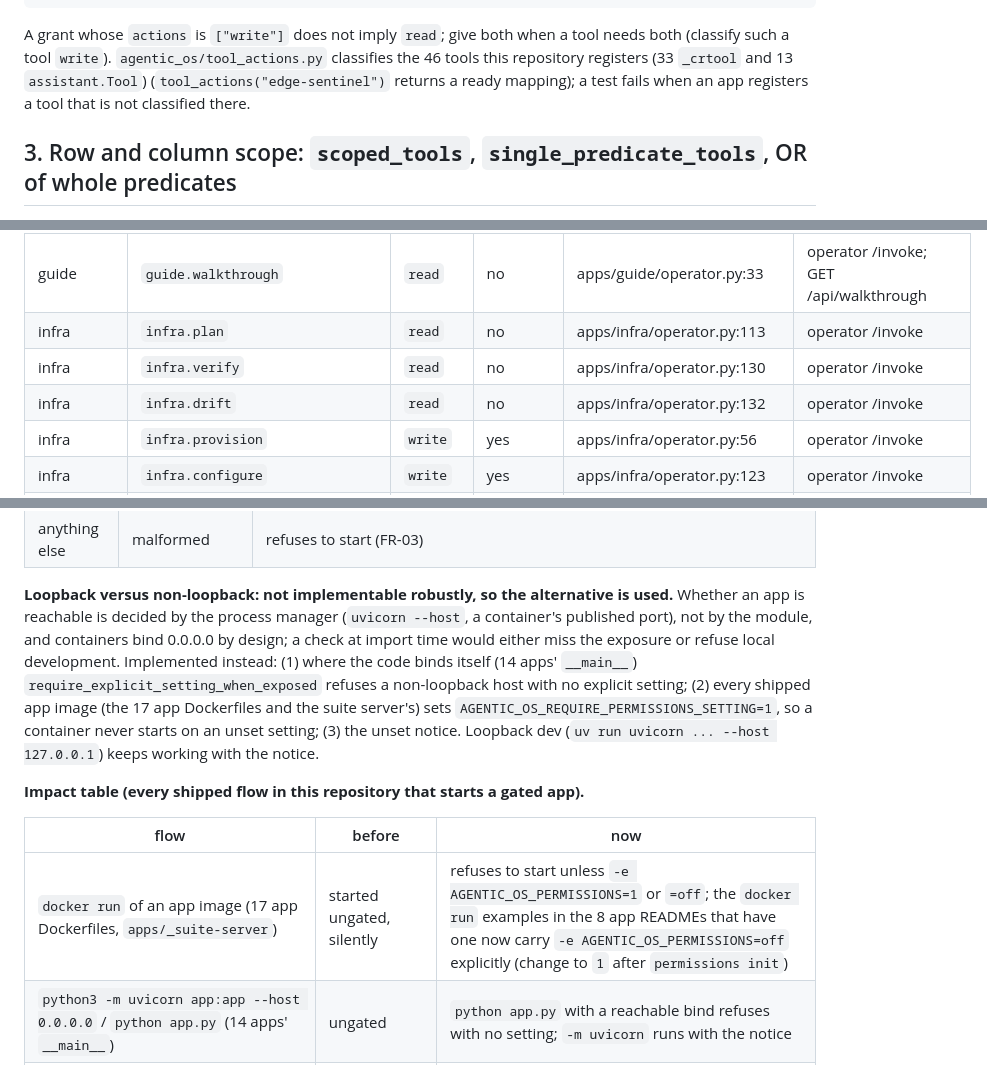
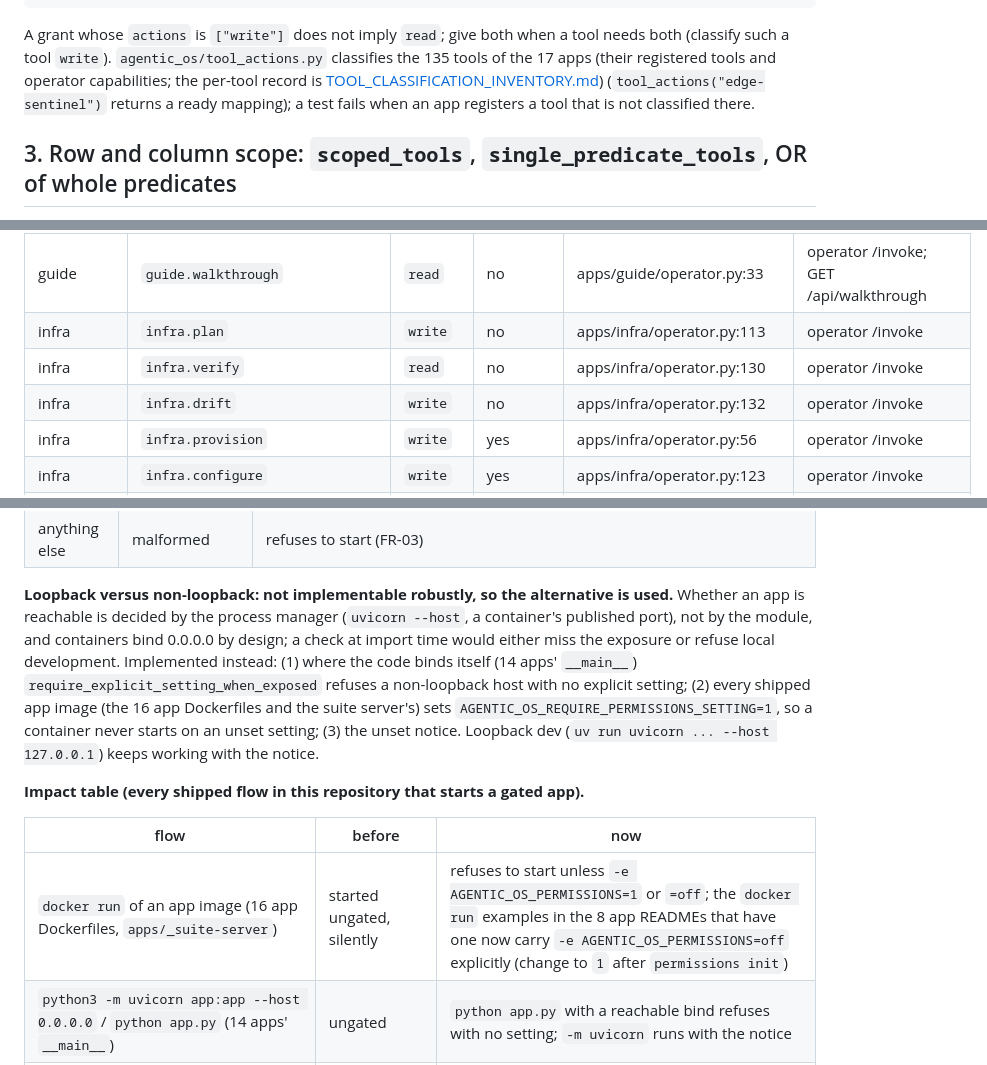
Before and after one commit to redevops-io/agentic-os, a Markdown page: docs/PERMISSIONS_MIGRATION.md, 3 parts joined by grey strips. Rendered like a GitHub page.

Commit message:
docs: correct tool, Dockerfile and section counts in the permissions guide
- Section 2 said `tool_actions.py` classifies 46 tools; it classifies 135 (the registered tools and operator capabilities of the 17 apps), as
  section 15 and docs/TOOL_CLASSIFICATION_INVENTORY.md already say. It now points at the inventory.
- The per-app inventory in section 15 listed `infra.plan` and `infra.drift` as `read`; they are `write` (the table in tool_actions.py, section 18).
- "17 app Dockerfiles" is 16 app Dockerfiles plus the suite server's.
- The licence note referred to "section 13" of the AGPL ambiguously; it now says section 13 of the AGPL.
- The CHANGELOG pointed at "sections 16-19" for the unset-setting rule and impact table; that is section 19.

Documentation only.

Co-Authored-By: Claude Sonnet 5.5 <noreply@anthropic.com>

````diff
--- a/docs/PERMISSIONS_MIGRATION.md
+++ b/docs/PERMISSIONS_MIGRATION.md
@@ -75,8 +75,8 @@ make_authorizer(store, app_resources={"support": ("table", "crm.customers")},
 ```
 
 A grant whose `actions` is `["write"]` does not imply `read`; give both when a tool needs both (classify such a
-tool `write`). `agentic_os/tool_actions.py` classifies the 46 tools this repository registers (33 `_crtool` and 13 `assistant.Tool`)
-(`tool_actions("edge-sentinel")` returns a ready mapping); a test fails when an app registers a tool that is not
+tool `write`). `agentic_os/tool_actions.py` classifies the 135 tools of the 17 apps (their registered tools and operator capabilities; the per-tool record is
+[TOOL_CLASSIFICATION_INVENTORY.md](TOOL_CLASSIFICATION_INVENTORY.md)) (`tool_actions("edge-sentinel")` returns a ready mapping); a test fails when an app registers a tool that is not
 classified there.
 
 ## 3. Row and column scope: `scoped_tools`, `single_predicate_tools`, OR of whole predicates
@@ -549,9 +549,9 @@ Per-app inventory of the ten apps that execute tools through routes and operator
 | growth-assistant | `assistant.push_assets` | `write` | yes | apps/growth-assistant/operator.py:106 | operator /invoke |
 | guide | `guide.retrieve` | `read` | no | apps/guide/operator.py:25 | operator /invoke; POST /api/ask; GET / |
 | guide | `guide.walkthrough` | `read` | no | apps/guide/operator.py:33 | operator /invoke; GET /api/walkthrough |
-| infra | `infra.plan` | `read` | no | apps/infra/operator.py:113 | operator /invoke |
+| infra | `infra.plan` | `write` | no | apps/infra/operator.py:113 | operator /invoke |
 | infra | `infra.verify` | `read` | no | apps/infra/operator.py:130 | operator /invoke |
-| infra | `infra.drift` | `read` | no | apps/infra/operator.py:132 | operator /invoke |
+| infra | `infra.drift` | `write` | no | apps/infra/operator.py:132 | operator /invoke |
 | infra | `infra.provision` | `write` | yes | apps/infra/operator.py:56 | operator /invoke |
 | infra | `infra.configure` | `write` | yes | apps/infra/operator.py:123 | operator /invoke |
 | infra | `infra.rollback_release` | `write` | yes | apps/infra/operator.py:126 | operator /invoke |
@@ -662,14 +662,14 @@ FR-06 (a store at counter 1 with a deleted sidecar is accepted; a whole-director
 
 **Loopback versus non-loopback: not implementable robustly, so the alternative is used.** Whether an app is reachable is decided by the process manager (`uvicorn --host`, a container's published port), not by
 the module, and containers bind 0.0.0.0 by design; a check at import time would either miss the exposure or refuse local development. Implemented instead: (1) where the code binds itself (14 apps' `__main__`)
-`require_explicit_setting_when_exposed` refuses a non-loopback host with no explicit setting; (2) every shipped app image (the 17 app Dockerfiles and the suite server's) sets
+`require_explicit_setting_when_exposed` refuses a non-loopback host with no explicit setting; (2) every shipped app image (the 16 app Dockerfiles and the suite server's) sets
 `AGENTIC_OS_REQUIRE_PERMISSIONS_SETTING=1`, so a container never starts on an unset setting; (3) the unset notice. Loopback dev (`uv run uvicorn ... --host 127.0.0.1`) keeps working with the notice.
 
 **Impact table (every shipped flow in this repository that starts a gated app).**
 
 | flow | before | now |
 |---|---|---|
-| `docker run` of an app image (17 app Dockerfiles, `apps/_suite-server`) | started ungated, silently | refuses to start unless `-e AGENTIC_OS_PERMISSIONS=1` or `=off`; the `docker run` examples in the 8 app READMEs that have one now carry `-e AGENTIC_OS_PERMISSIONS=off` explicitly (change to `1` after `permissions init`) |
+| `docker run` of an app image (16 app Dockerfiles, `apps/_suite-server`) | started ungated, silently | refuses to start unless `-e AGENTIC_OS_PERMISSIONS=1` or `=off`; the `docker run` examples in the 8 app READMEs that have one now carry `-e AGENTIC_OS_PERMISSIONS=off` explicitly (change to `1` after `permissions init`) |
 | `python3 -m uvicorn app:app --host 0.0.0.0` / `python app.py` (14 apps' `__main__`) | ungated | `python app.py` with a reachable bind refuses with no setting; `-m uvicorn` runs with the notice |
 | fleet `up` (`agentic_os.fleet`, `modules.yaml`) | runs each module's own `docker compose` | **follow-up outside this repository**: those module compose files must pass `AGENTIC_OS_PERMISSIONS` (they inherit the REQUIRE image default) |
 | root `docker-compose.yml`, `deploy/docker-compose.yml`, `deploy/reference-system` Helm chart, `deploy/sidekick-devops` | control plane / runtime images, no gated app | no gated app is started by them, so the image default does not apply; not started or installed in the release checks (apart from the `permissions.keySecret` render check above) |
````
Also changed, not shown: other parts of docs/PERMISSIONS_MIGRATION.md (+1 -1 lines), CHANGELOG.md (+1 -1 lines).
